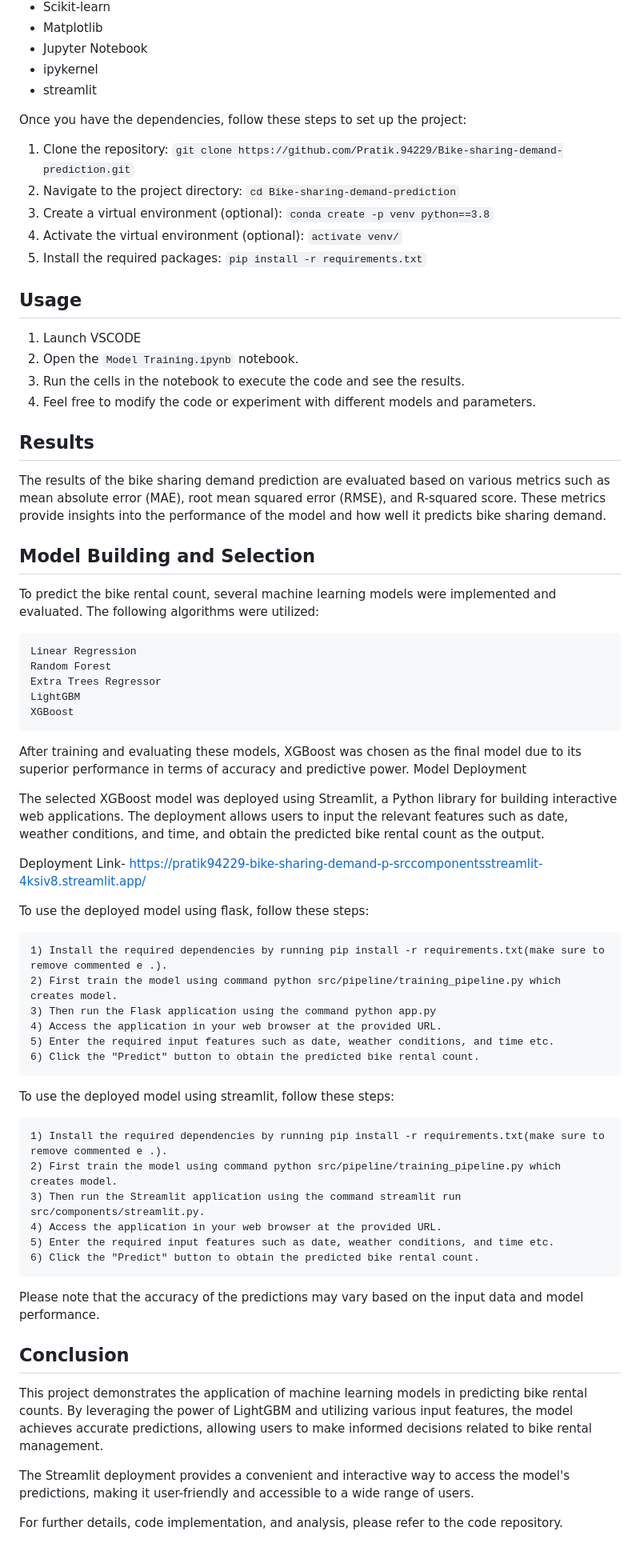
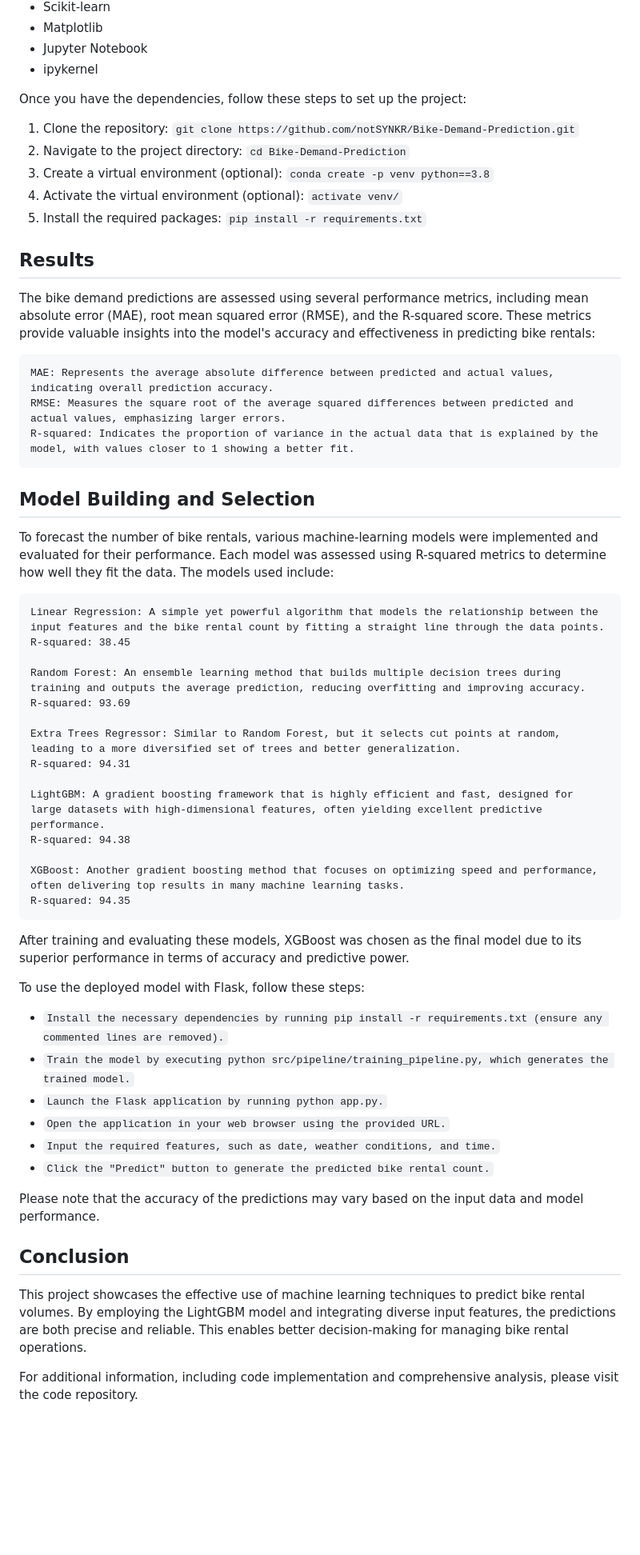
Before and after one commit to notSYNKR/Bike-Demand-Prediction, a Markdown page: README.md, the part around the change printed below. Shown: that part at 80% size. Rendered like a GitHub page; blank space fills up the shorter version.

```diff
--- a/README.md
+++ b/README.md
@@ -78,67 +88,62 @@ To run the project locally, please ensure you have the following dependencies in
 - Matplotlib
 - Jupyter Notebook
 - ipykernel
-- streamlit
+
 
 Once you have the dependencies, follow these steps to set up the project:
 
-1. Clone the repository: `git clone https://github.com/Pratik.94229/Bike-sharing-demand-prediction.git`
-3. Navigate to the project directory: `cd Bike-sharing-demand-prediction`
+1. Clone the repository: `git clone https://github.com/notSYNKR/Bike-Demand-Prediction.git`
+3. Navigate to the project directory: `cd Bike-Demand-Prediction`
 4. Create a virtual environment (optional): `conda create -p venv python==3.8`
 5. Activate the virtual environment (optional): `activate venv/`
 6. Install the required packages: `pip install -r requirements.txt`
 
-## Usage
-
-1. Launch VSCODE
-2. Open the `Model Training.ipynb` notebook.
-3. Run the cells in the notebook to execute the code and see the results.
-4. Feel free to modify the code or experiment with different models and parameters.
-
 ## Results
 
-The results of the bike sharing demand prediction are evaluated based on various metrics such as mean absolute error (MAE), root mean squared error (RMSE), and R-squared score. These metrics provide insights into the performance of the model and how well it predicts bike sharing demand.
+The bike demand predictions are assessed using several performance metrics, including mean absolute error (MAE), root mean squared error (RMSE), and the R-squared score. These metrics provide valuable insights into the model's accuracy and effectiveness in predicting bike rentals:
+
+    MAE: Represents the average absolute difference between predicted and actual values, indicating overall prediction accuracy.
+    RMSE: Measures the square root of the average squared differences between predicted and actual values, emphasizing larger errors.
+    R-squared: Indicates the proportion of variance in the actual data that is explained by the model, with values closer to 1 showing a better fit.
+
 
 ## Model Building and Selection
+To forecast the number of bike rentals, various machine-learning models were implemented and evaluated for their performance. Each model was assessed using R-squared metrics to determine how well they fit the data. The models used include:
 
-To predict the bike rental count, several machine learning models were implemented and evaluated. The following algorithms were utilized:
+    Linear Regression: A simple yet powerful algorithm that models the relationship between the input features and the bike rental count by fitting a straight line through the data points.
+    R-squared: 38.45
 
-    Linear Regression
-    Random Forest
-    Extra Trees Regressor
-    LightGBM
-    XGBoost
+    Random Forest: An ensemble learning method that builds multiple decision trees during training and outputs the average prediction, reducing overfitting and improving accuracy.
+    R-squared: 93.69
+
+    Extra Trees Regressor: Similar to Random Forest, but it selects cut points at random, leading to a more diversified set of trees and better generalization.
+    R-squared: 94.31
+
+    LightGBM: A gradient boosting framework that is highly efficient and fast, designed for large datasets with high-dimensional features, often yielding excellent predictive performance.
+    R-squared: 94.38
+
+    XGBoost: Another gradient boosting method that focuses on optimizing speed and performance, often delivering top results in many machine learning tasks.
+    R-squared: 94.35
+
 
 After training and evaluating these models, XGBoost was chosen as the final model due to its superior performance in terms of accuracy and predictive power.
-Model Deployment
 
-The selected XGBoost model was deployed using Streamlit, a Python library for building interactive web applications. The deployment allows users to input the relevant features such as date, weather conditions, and time, and obtain the predicted bike rental count as the output.
 
-Deployment Link- https://pratik94229-bike-sharing-demand-p-srccomponentsstreamlit-4ksiv8.streamlit.app/
+To use the deployed model with Flask, follow these steps:
 
-To use the deployed model using flask, follow these steps:
+- `Install the necessary dependencies by running pip install -r requirements.txt (ensure any commented lines are removed).`
+- `Train the model by executing python src/pipeline/training_pipeline.py, which generates the trained model.`
+- `Launch the Flask application by running python app.py.`
+- `Open the application in your web browser using the provided URL.`
+- `Input the required features, such as date, weather conditions, and time.`
+- `Click the "Predict" button to generate the predicted bike rental count.`
 
-    1) Install the required dependencies by running pip install -r requirements.txt(make sure to remove commented e .).
-    2) First train the model using command python src/pipeline/training_pipeline.py which creates model.
-    3) Then run the Flask application using the command python app.py
-    4) Access the application in your web browser at the provided URL.
-    5) Enter the required input features such as date, weather conditions, and time etc.
-    6) Click the "Predict" button to obtain the predicted bike rental count.
-
-To use the deployed model using streamlit, follow these steps:
-
-    1) Install the required dependencies by running pip install -r requirements.txt(make sure to remove commented e .).
-    2) First train the model using command python src/pipeline/training_pipeline.py which creates model.
-    3) Then run the Streamlit application using the command streamlit run src/components/streamlit.py.
-    4) Access the application in your web browser at the provided URL.
-    5) Enter the required input features such as date, weather conditions, and time etc.
-    6) Click the "Predict" button to obtain the predicted bike rental count.
 
 Please note that the accuracy of the predictions may vary based on the input data and model performance.
+
+
 ## Conclusion
 
-This project demonstrates the application of machine learning models in predicting bike rental counts. By leveraging the power of LightGBM and utilizing various input features, the model achieves accurate predictions, allowing users to make informed decisions related to bike rental management.
+This project showcases the effective use of machine learning techniques to predict bike rental volumes. By employing the LightGBM model and integrating diverse input features, the predictions are both precise and reliable. This enables better decision-making for managing bike rental operations.
 
-The Streamlit deployment provides a convenient and interactive way to access the model's predictions, making it user-friendly and accessible to a wide range of users.
-
-For further details, code implementation, and analysis, please refer to the code repository.
+For additional information, including code implementation and comprehensive analysis, please visit the code repository.
```
Also changed, not shown: other parts of README.md (+56 -46 lines).
